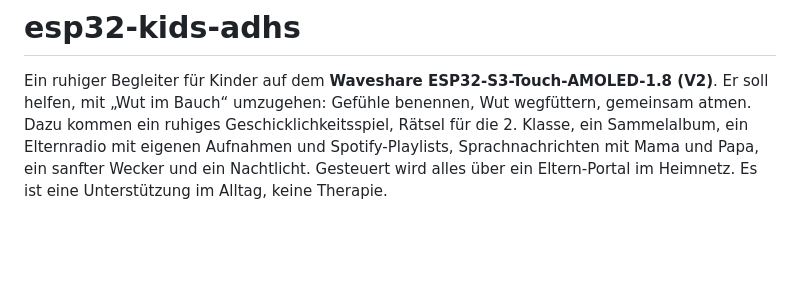
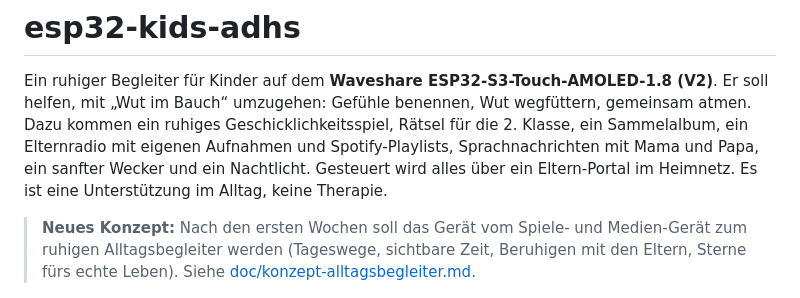
Before and after one commit to tobwil/esp32-kids-adhs, a Markdown page: README.md, the part around the change. Drawn GitHub-style; blank space fills up the shorter version.

```diff
--- a/README.md
+++ b/README.md
@@ -1,6 +1,8 @@
 # esp32-kids-adhs
 
 Ein ruhiger Begleiter für Kinder auf dem **Waveshare ESP32-S3-Touch-AMOLED-1.8 (V2)**. Er soll helfen, mit „Wut im Bauch“ umzugehen: Gefühle benennen, Wut wegfüttern, gemeinsam atmen. Dazu kommen ein ruhiges Geschicklichkeitsspiel, Rätsel für die 2. Klasse, ein Sammelalbum, ein Elternradio mit eigenen Aufnahmen und Spotify-Playlists, Sprachnachrichten mit Mama und Papa, ein sanfter Wecker und ein Nachtlicht. Gesteuert wird alles über ein Eltern-Portal im Heimnetz. Es ist eine Unterstützung im Alltag, keine Therapie.
+
+> **Neues Konzept:** Nach den ersten Wochen soll das Gerät vom Spiele- und Medien-Gerät zum ruhigen Alltagsbegleiter werden (Tageswege, sichtbare Zeit, Beruhigen mit den Eltern, Sterne fürs echte Leben). Siehe [doc/konzept-alltagsbegleiter.md](doc/konzept-alltagsbegleiter.md).
 
 ![Kinderversion im Simulator](doc/kinder-ablauf.png)
 
```
Also changed, not shown: doc/konzept-alltagsbegleiter.md (added, +115 -0 lines).
